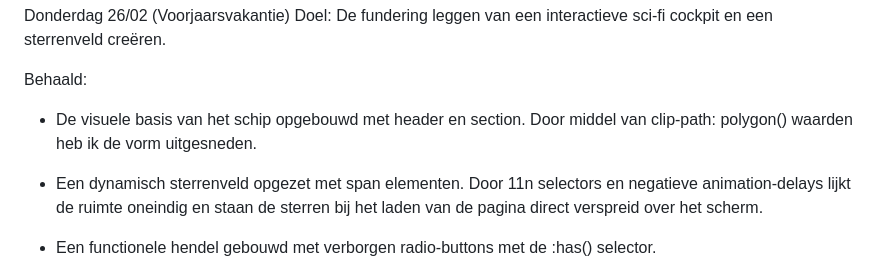
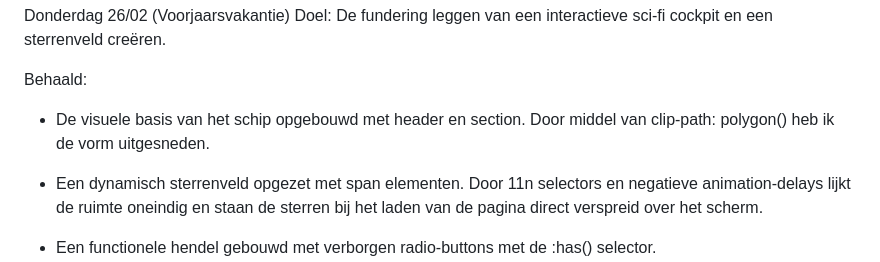
Before and after one commit to OceanGonen/CSS-eindopdracht, a Markdown page: README.md, the part around the change. Rendered like a GitHub page.

Commit message:
Fix clip-path syntax in README
Corrected the syntax for clip-path in the README.

```diff
--- a/README.md
+++ b/README.md
@@ -6,7 +6,7 @@ Doel: De fundering leggen van een interactieve sci-fi cockpit en een sterrenveld
 
 Behaald:
 
-- De visuele basis van het schip opgebouwd met header en section. Door middel van clip-path: polygon() waarden heb ik de vorm uitgesneden.
+- De visuele basis van het schip opgebouwd met header en section. Door middel van clip-path: polygon() heb ik de vorm uitgesneden.
 
 - Een dynamisch sterrenveld opgezet met span elementen. Door 11n selectors en negatieve animation-delays lijkt de ruimte oneindig en staan de sterren bij het laden van de pagina direct verspreid over het scherm.
 
```
